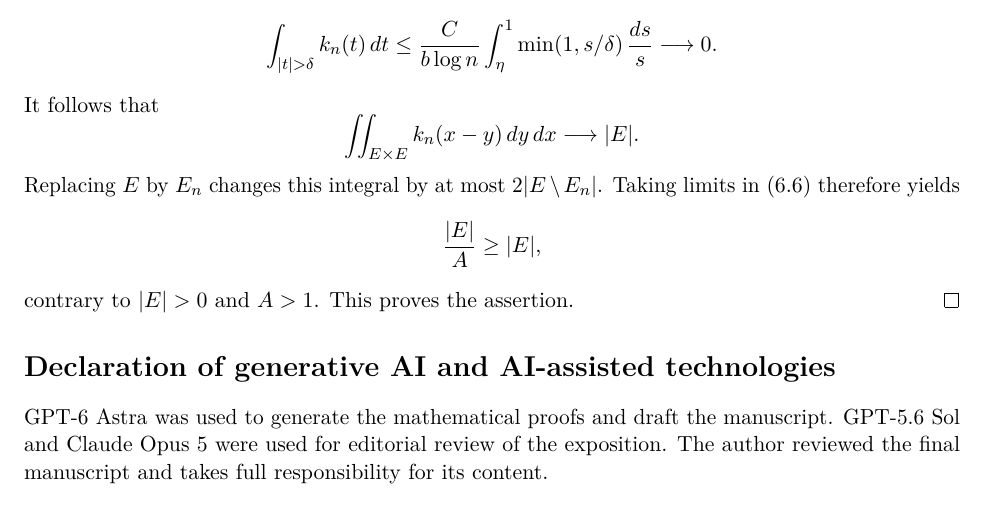
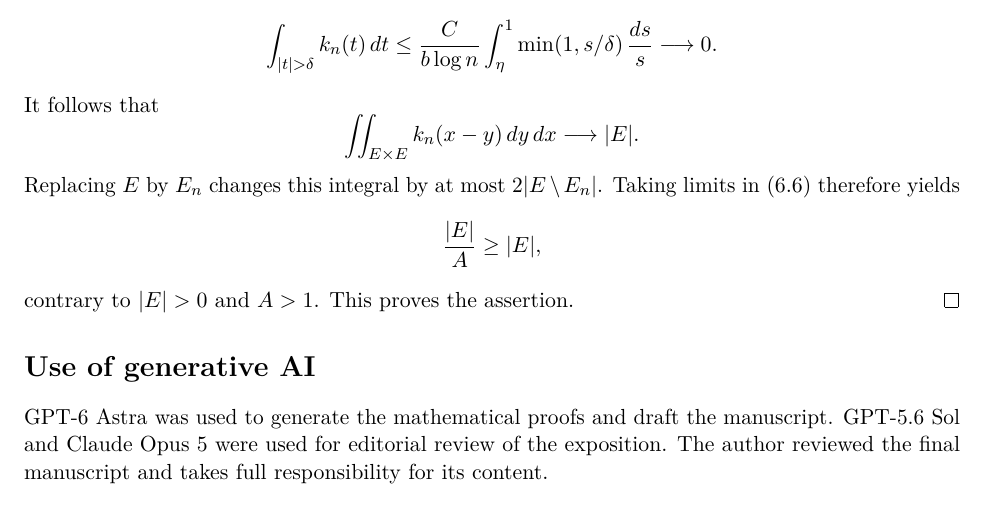
Before and after one commit to FireflySentinel/erdos-1132, a LaTeX paper (paper/PROOF.tex): part of page 11 of 12, cut so that both start at the same text. Compiled offline with pdfLaTeX.

Commit message:
Use a single heading for the AI disclosure
Co-Authored-By: Claude Opus 5 (1M context) <noreply@anthropic.com>
Claude-Session: https://claude.ai/code/session_012wS2ZSVZSvkWVfoC8LG1ad

```diff
--- a/paper/PROOF.tex
+++ b/paper/PROOF.tex
@@ -778,7 +778,7 @@ E_n|\). Taking limits in \eqref{eq:symmetric-energy} therefore yields
 contrary to \(|E|>0\) and \(A>1\). This proves the assertion.
 \end{proof}
 
-\section*{Declaration of generative AI and AI-assisted technologies}
+\section*{Use of generative AI}
 
 GPT-6 Astra was used to generate the mathematical proofs and draft the
 manuscript. GPT-5.6 Sol and Claude Opus 5 were used for editorial review of
```
Also changed, not shown: README.md, paper/PROOF.pdf.
